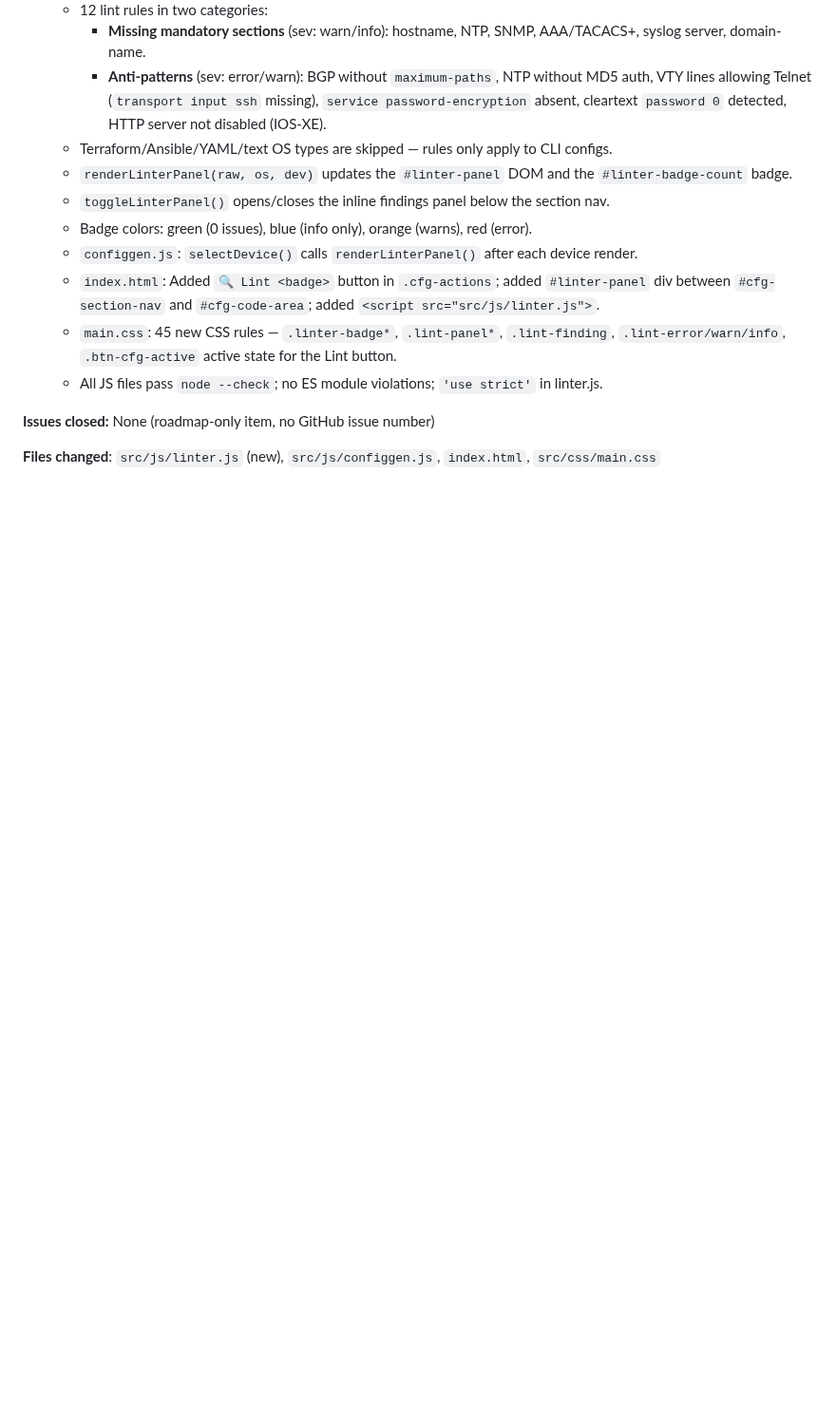
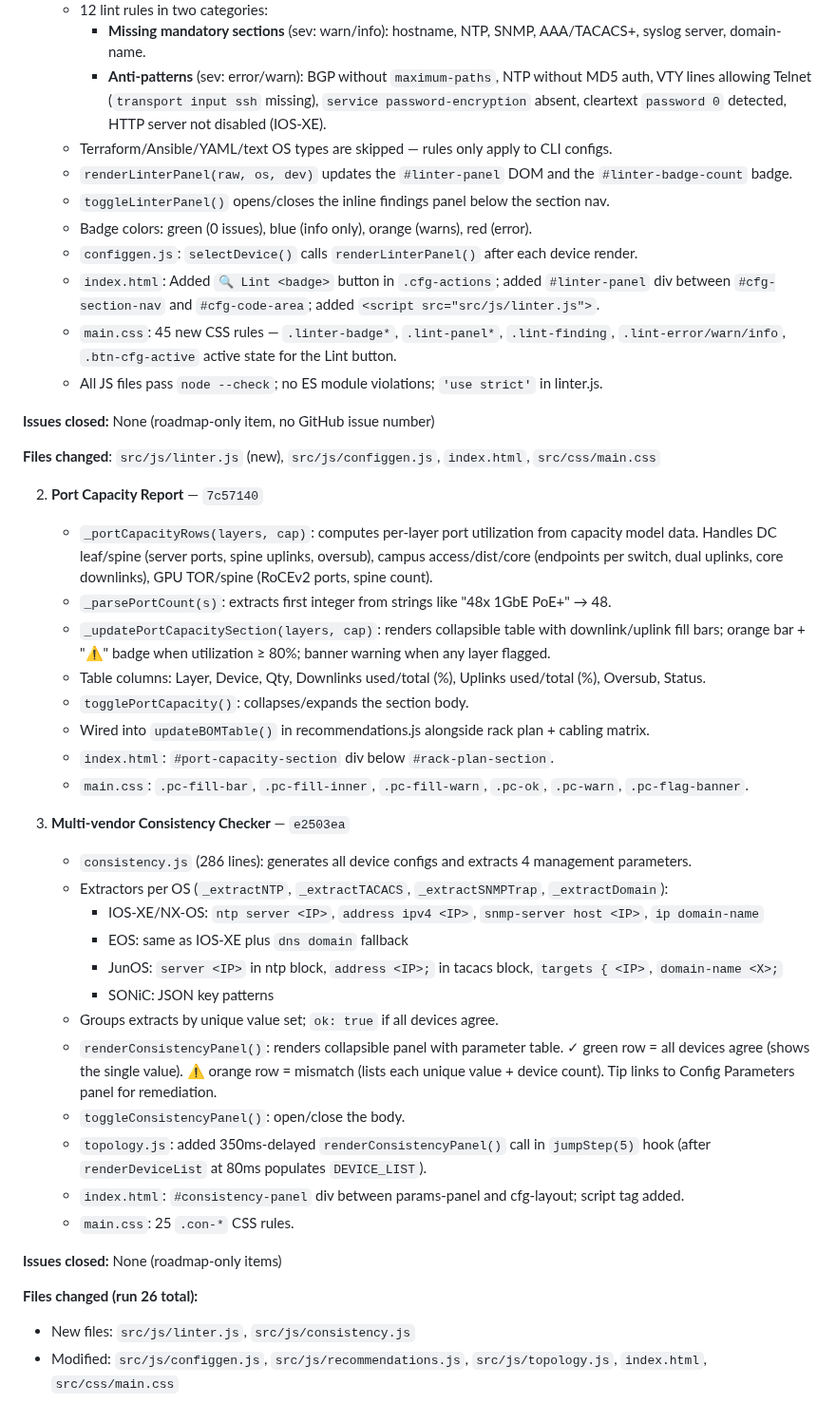
Before and after one commit to Amit33-design/Network-Automation, a Markdown page: AGENT_ROADMAP.md, the part around one of its changes. Shown at 95% size. GitHub-like rendering; blank space fills up the shorter version.

Commit message:
chore: mark Port Capacity Report + Consistency Checker complete in AGENT_ROADMAP.md (run 26)

```diff
--- a/AGENT_ROADMAP.md
+++ b/AGENT_ROADMAP.md
@@ -975,3 +975,39 @@ The agent should aim to complete **1-2 full features** per 5-hour run, not start
 **Issues closed:** None (roadmap-only item, no GitHub issue number)
 
 **Files changed**: `src/js/linter.js` (new), `src/js/configgen.js`, `index.html`, `src/css/main.css`
+
+2. **Port Capacity Report** — `7c57140`
+   - `_portCapacityRows(layers, cap)`: computes per-layer port utilization from capacity model data.
+     Handles DC leaf/spine (server ports, spine uplinks, oversub), campus access/dist/core
+     (endpoints per switch, dual uplinks, core downlinks), GPU TOR/spine (RoCEv2 ports, spine count).
+   - `_parsePortCount(s)`: extracts first integer from strings like "48x 1GbE PoE+" → 48.
+   - `_updatePortCapacitySection(layers, cap)`: renders collapsible table with downlink/uplink
+     fill bars; orange bar + "⚠" badge when utilization ≥ 80%; banner warning when any layer flagged.
+   - Table columns: Layer, Device, Qty, Downlinks used/total (%), Uplinks used/total (%), Oversub, Status.
+   - `togglePortCapacity()`: collapses/expands the section body.
+   - Wired into `updateBOMTable()` in recommendations.js alongside rack plan + cabling matrix.
+   - `index.html`: `#port-capacity-section` div below `#rack-plan-section`.
+   - `main.css`: `.pc-fill-bar`, `.pc-fill-inner`, `.pc-fill-warn`, `.pc-ok`, `.pc-warn`, `.pc-flag-banner`.
+
+3. **Multi-vendor Consistency Checker** — `e2503ea`
+   - `consistency.js` (286 lines): generates all device configs and extracts 4 management parameters.
+   - Extractors per OS (`_extractNTP`, `_extractTACACS`, `_extractSNMPTrap`, `_extractDomain`):
+     - IOS-XE/NX-OS: `ntp server <IP>`, `address ipv4 <IP>`, `snmp-server host <IP>`, `ip domain-name`
+     - EOS: same as IOS-XE plus `dns domain` fallback
+     - JunOS: `server <IP>` in ntp block, `address <IP>;` in tacacs block, `targets { <IP>`, `domain-name <X>;`
+     - SONiC: JSON key patterns
+   - Groups extracts by unique value set; `ok: true` if all devices agree.
+   - `renderConsistencyPanel()`: renders collapsible panel with parameter table.
+     ✓ green row = all devices agree (shows the single value). ⚠ orange row = mismatch (lists each
+     unique value + device count). Tip links to Config Parameters panel for remediation.
+   - `toggleConsistencyPanel()`: open/close the body.
+   - `topology.js`: added 350ms-delayed `renderConsistencyPanel()` call in `jumpStep(5)` hook
+     (after `renderDeviceList` at 80ms populates `DEVICE_LIST`).
+   - `index.html`: `#consistency-panel` div between params-panel and cfg-layout; script tag added.
+   - `main.css`: 25 `.con-*` CSS rules.
+
+**Issues closed:** None (roadmap-only items)
+
+**Files changed (run 26 total):**
+- New files: `src/js/linter.js`, `src/js/consistency.js`
+- Modified: `src/js/configgen.js`, `src/js/recommendations.js`, `src/js/topology.js`, `index.html`, `src/css/main.css`
```
Also changed, not shown: other parts of AGENT_ROADMAP.md (+2 -2 lines).
